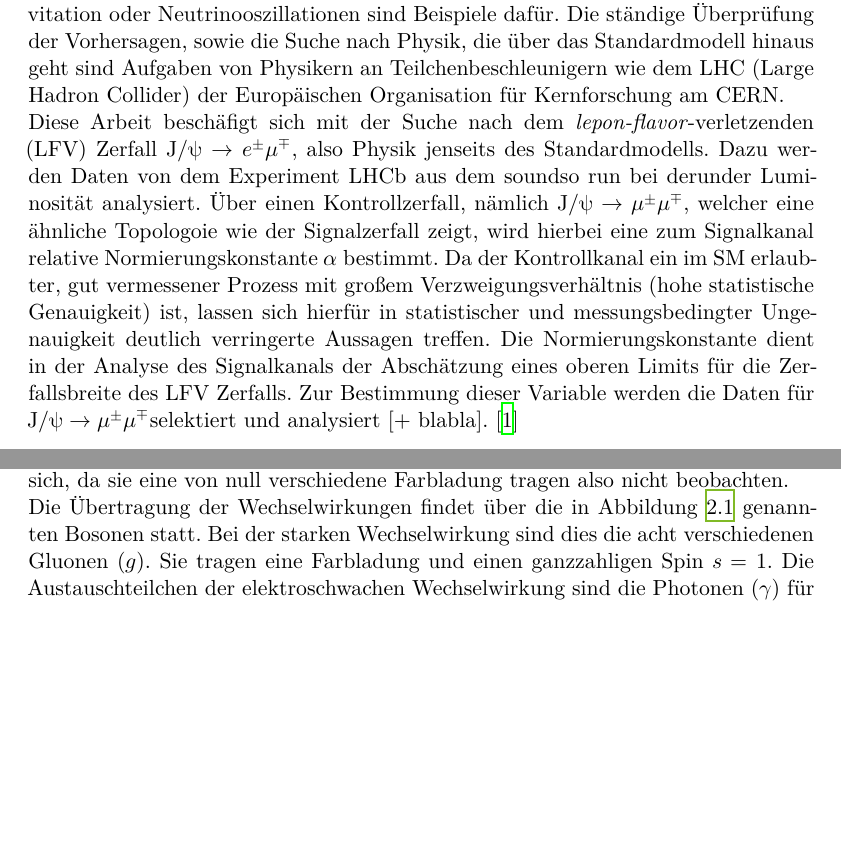
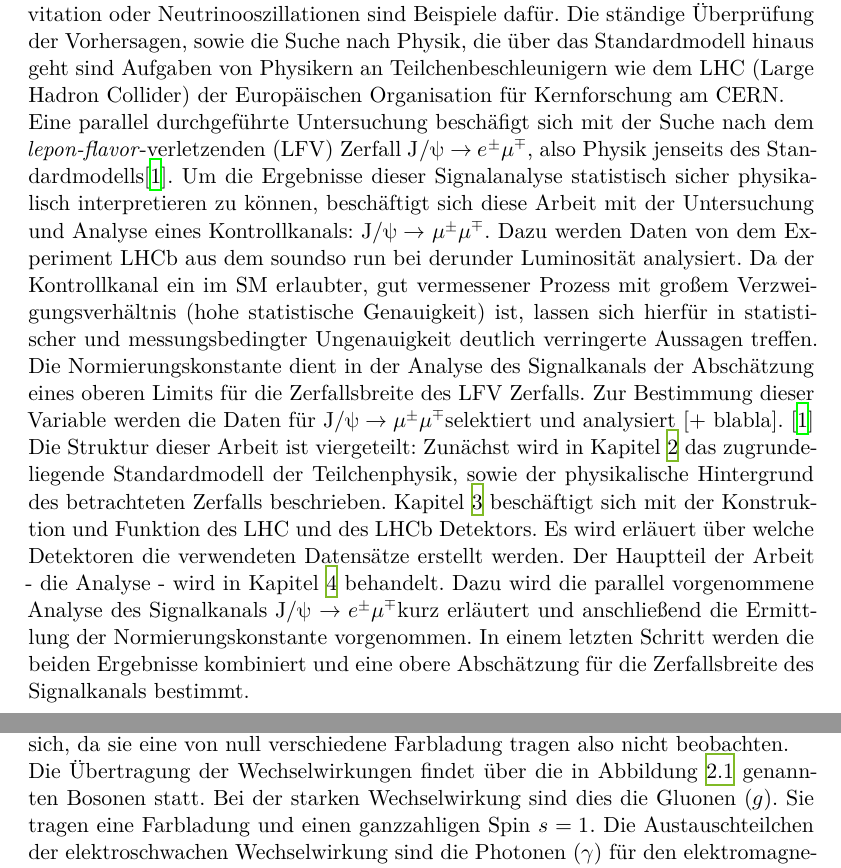
Before and after one commit to KevSed/Bachelor_Thesis, a LaTeX thesis (thesis.tex, which reads content/01_einleitung.tex, content/02_physikalischer_hintergrund.tex): two parts of pages 5 and 7 of 17, joined at a grey line, cut so that both start at the same text, the shorter picture padded with empty space. Compiled offline with XeLaTeX.

Commit message:
Alles son bisschen...

```diff
--- a/content/01_einleitung.tex
+++ b/content/01_einleitung.tex
@@ -1,5 +1,6 @@
 \chapter{Einleitung}
 
 Die Teilchenphysik beschäftigt sich mit dem Verständnis der Physik auf elementarster Ebene. Dazu gehört die Beschreibung der Elementarteilchen sowie deren Wechselwirkungen untereinander. Über die letzten Jahrzehnte ist dabei das sogenannte Standardmodell der Teilchenphysik entstanden, welches bis heute die beste Beschreibung in dieser Hinsicht liefert. Dennoch existieren Phänomene, die sich durch das Standardmodell nicht beschreiben lassen: die Existenz von dunkler Materie, Gravitation oder Neutrinooszillationen sind Beispiele dafür. Die ständige Überprüfung der Vorhersagen, sowie die Suche nach Physik, die über das Standardmodell hinaus geht sind Aufgaben von Physikern an Teilchenbeschleunigern wie dem LHC (Large Hadron Collider) der Europäischen Organisation für Kernforschung am CERN. \\
-Diese Arbeit beschäfigt sich mit der Suche nach dem \textit{lepon-flavor}-verletzenden (LFV) Zerfall \signal, also Physik jenseits des Standardmodells.
-Dazu werden Daten von dem Experiment LHCb aus dem soundso run bei derunder Luminosität analysiert. Über einen Kontrollzerfall, nämlich \kontroll, welcher eine ähnliche Topologoie wie der Signalzerfall zeigt, wird hierbei eine zum Signalkanal relative Normierungskonstante $\alpha$ bestimmt. Da der Kontrollkanal ein im SM erlaubter, gut vermessener Prozess mit großem Verzweigungsverhältnis (hohe statistische Genauigkeit) ist, lassen sich hierfür in statistischer und messungsbedingter Ungenauigkeit deutlich verringerte Aussagen treffen. Die Normierungskonstante dient in der Analyse des Signalkanals der Abschätzung eines oberen Limits für die Zerfallsbreite des LFV Zerfalls. Zur Bestimmung dieser Variable werden die Daten für \kontroll selektiert und analysiert [+ blabla]. \cite{ba-maik}
+Eine parallel durchgeführte Untersuchung beschäfigt sich mit der Suche nach dem \textit{lepon-flavor}-verletzenden (LFV) Zerfall \signal, also Physik jenseits des Standardmodells\cite{ba-maik}. Um die Ergebnisse dieser Signalanalyse statistisch sicher physikalisch interpretieren zu können, beschäftigt sich diese Arbeit mit der Untersuchung und Analyse eines Kontrollkanals: \kontroll.
+Dazu werden Daten von dem Experiment LHCb aus dem soundso run bei derunder Luminosität analysiert. Da der Kontrollkanal ein im SM erlaubter, gut vermessener Prozess mit großem Verzweigungsverhältnis (hohe statistische Genauigkeit) ist, lassen sich hierfür in statistischer und messungsbedingter Ungenauigkeit deutlich verringerte Aussagen treffen. Die Normierungskonstante dient in der Analyse des Signalkanals der Abschätzung eines oberen Limits für die Zerfallsbreite des LFV Zerfalls. Zur Bestimmung dieser Variable werden die Daten für \kontroll selektiert und analysiert [+ blabla]. \cite{ba-maik}\\
+Die Struktur dieser Arbeit ist viergeteilt: Zunächst wird in Kapitel~\ref{chap:2} das zugrundeliegende Standardmodell der Teilchenphysik, sowie der physikalische Hintergrund des betrachteten Zerfalls beschrieben. Kapitel~\ref{chap:3} beschäftigt sich mit der Konstruktion und Funktion des LHC und des LHCb Detektors. Es wird erläuert über welche Detektoren die verwendeten Datensätze erstellt werden. Der Hauptteil der Arbeit - die Analyse - wird in Kapitel~\ref{chap:4} behandelt. Dazu wird die parallel vorgenommene Analyse des Signalkanals \signal kurz erläutert und anschließend die Ermittlung der Normierungskonstante vorgenommen. In einem letzten Schritt werden die beiden Ergebnisse kombiniert und eine obere Abschätzung für die Zerfallsbreite des Signalkanals bestimmt.
--- a/content/02_physikalischer_hintergrund.tex
+++ b/content/02_physikalischer_hintergrund.tex
@@ -15,7 +16,7 @@ Auch die Quarks gliedern sich in drei Generationen. Diese erfolgt über die Eige
 Im Standardmodell unterscheidet man zwischen drei Wechselwirkungen der Elementarteilchen untereinander: die starke Wechselwrikung zwischen farbgeladenen Teilchen, die schwache Wechselwirkung an welcher alle Elementarteilchen teilnehmen, sowie die elektromagetische Wechselwirkung, welcher nur elektrisch geladene Teilchen unterliegen. Die letzten beiden lassen sich im Rahmen des SM zur elektroschwachen Wechselwirkung vereinigen.
 Die Farbladung in der starken Wechselwirkung beschreibt das Konzept einer Quantenzahl deren Existenz zur theoretischen Umsetzung des sogenannten \textit{confinement} dient. \textit{confinement} meint hierbei die Tatsache, dass alle elementaren Teilnehmer der starken Wechselwirkung nur in "farbneutralen" (z.B. Farbe + Antifarbe) Zuständen frei existieren; freie Quarks lassen sich, da sie eine von null verschiedene Farbladung tragen also nicht beobachten.\\
 %
-Die Übertragung der Wechselwirkungen findet über die in Abbildung~\ref{fig:particles} genannten Bosonen statt. Bei der starken Wechselwirkung sind dies die acht verschiedenen Gluonen ($g$). Sie tragen eine Farbladung und einen ganzzahligen Spin $s=1$. Die Austauschteilchen der elektroschwachen Wechselwirkung sind die Photonen ($\gamma$) für den elektromagnetischen Teil, sowie für die schwache Wechselwirkung das neutrale $\symup{Z}$-Boson und die geladenen $\symup{W^{\pm}}$-Bosonen. \\
+Die Übertragung der Wechselwirkungen findet über die in Abbildung~\ref{fig:particles} genannten Bosonen statt. Bei der starken Wechselwirkung sind dies die Gluonen ($g$). Sie tragen eine Farbladung und einen ganzzahligen Spin $s=1$. Die Austauschteilchen der elektroschwachen Wechselwirkung sind die Photonen ($\gamma$) für den elektromagnetischen Teil, sowie für die schwache Wechselwirkung das neutrale $\symup{Z}$-Boson und die geladenen $\symup{W^{\pm}}$-Bosonen. \\
 %
 Aus den inn Abbildung~\ref{fig:particles} aufgeführten Quarks (bis auf das \textit{top}-Quark) existieren über Kombination mehrere so genannte Hadronen - also aus Quarks zusammengesetzte Teilchen. Hierbei unterscheidet man die aus Quark und Antiquark bestehenden Mesonen und die aus drei Quarks (Antiquarks) bestehenden Baryonen. Zu den Mesonen zählt beispielsweise auch das $J/\!\symup{\psi}$ mit einem Quarkinhalt von $(c\bar{c})$, während das Proton ein prominenter Vertreter der Baryonen ist. Die meisten der aus den sechs Quarks sowie deren Antiteilchen gebildeten Hadronen sind nicht stabil, sodass sie über eine der oben genannten Wechselwirkungen in andere Hadronen sowie Leptonen zerfallen. Ähnliches lässt sich auch durch Streuprozesse oder Kollisionen erzielen, wie sie beispielsweise am LHC stattfinden.\\
 %
```
Also changed, not shown: content/03_lhc.tex (+1 -0 lines), content/04_analyse.tex (+1 -0 lines), content/02_physikalischer_hintergrund.tex (1 more changed lines), 6 other files.
